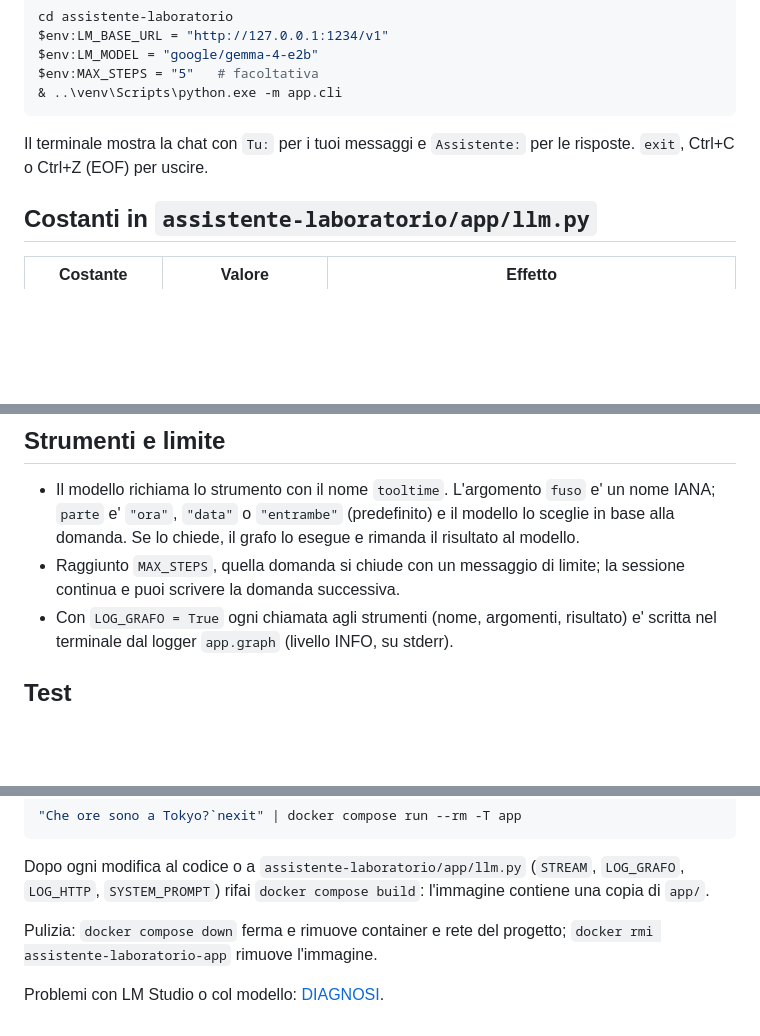
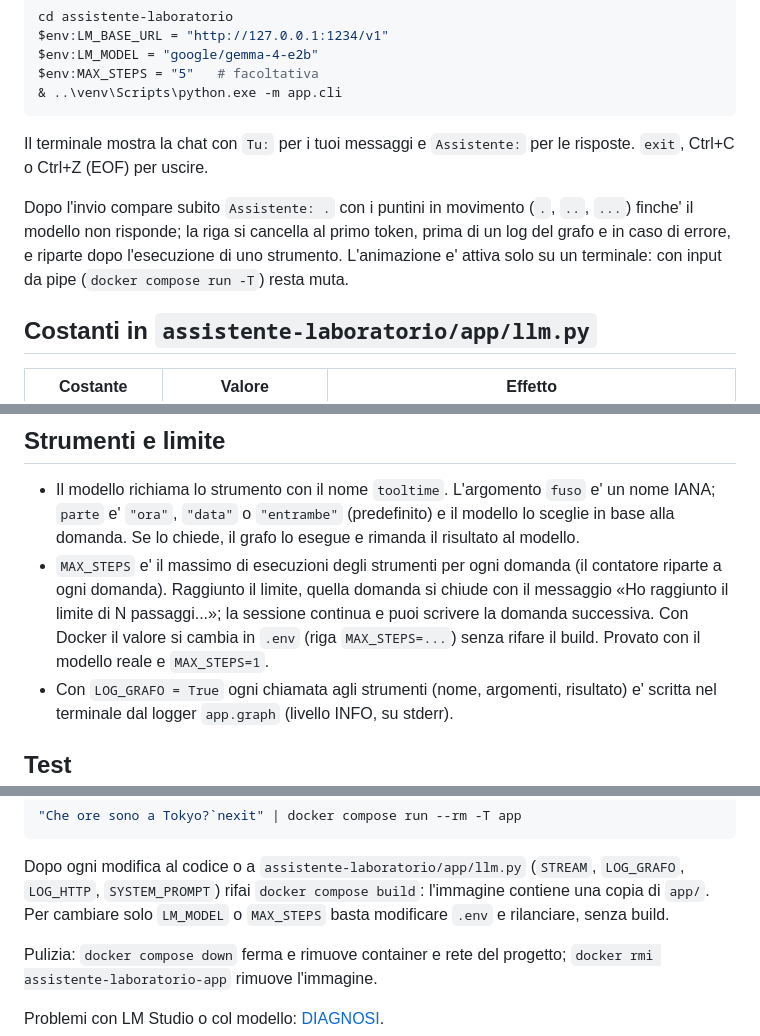
Before and after one commit to luigibravin25/callm, a Markdown page: L4/README.md, 3 parts joined by grey strips. Drawn GitHub-style; blank space fills up the shorter version.

Commit message:
docs: README con animazione dei puntini e chiarimenti su MAX_STEPS
Descrive l'attesa animata (solo su terminale), spiega cosa limita
MAX_STEPS e che MAX_STEPS e LM_MODEL si cambiano in .env senza build.

Co-Authored-By: Claude Sonnet 5.5 <noreply@anthropic.com>

```diff
--- a/L4/README.md
+++ b/L4/README.md
@@ -45,6 +45,11 @@ $env:MAX_STEPS = "5"   # facoltativa
 Il terminale mostra la chat con `Tu:` per i tuoi messaggi e `Assistente:` per le risposte.
 `exit`, Ctrl+C o Ctrl+Z (EOF) per uscire.
 
+Dopo l'invio compare subito `Assistente: .` con i puntini in movimento (`.`, `..`, `...`)
+finche' il modello non risponde; la riga si cancella al primo token, prima di un log del grafo e
+in caso di errore, e riparte dopo l'esecuzione di uno strumento. L'animazione e' attiva solo
+su un terminale: con input da pipe (`docker compose run -T`) resta muta.
+
 ## Costanti in `assistente-laboratorio/app/llm.py`
 
 | Costante | Valore | Effetto |
@@ -58,8 +63,11 @@ Il terminale mostra la chat con `Tu:` per i tuoi messaggi e `Assistente:` per le
 ## Strumenti e limite
 
 - Il modello richiama lo strumento con il nome `tooltime`. L'argomento `fuso` e' un nome IANA; `parte` e' `"ora"`, `"data"` o `"entrambe"` (predefinito) e il modello lo sceglie in base alla domanda. Se lo chiede, il grafo lo esegue e rimanda il risultato al modello.
-- Raggiunto `MAX_STEPS`, quella domanda si chiude con un messaggio di limite; la sessione
-  continua e puoi scrivere la domanda successiva.
+- `MAX_STEPS` e' il massimo di esecuzioni degli strumenti per ogni domanda (il contatore riparte
+  a ogni domanda). Raggiunto il limite, quella domanda si chiude con il messaggio «Ho raggiunto
+  il limite di N passaggi...»; la sessione continua e puoi scrivere la domanda successiva.
+  Con Docker il valore si cambia in `.env` (riga `MAX_STEPS=...`) senza rifare il build.
+  Provato con il modello reale e `MAX_STEPS=1`.
 - Con `LOG_GRAFO = True` ogni chiamata agli strumenti (nome, argomenti, risultato) e' scritta
   nel terminale dal logger `app.graph` (livello INFO, su stderr).
 
@@ -109,6 +117,7 @@ Prova rapida con input da pipe (`-T` perche' la pipe non ha un terminale):
 
 Dopo ogni modifica al codice o a `assistente-laboratorio/app/llm.py` (`STREAM`, `LOG_GRAFO`,
 `LOG_HTTP`, `SYSTEM_PROMPT`) rifai `docker compose build`: l'immagine contiene una copia di `app/`.
+Per cambiare solo `LM_MODEL` o `MAX_STEPS` basta modificare `.env` e rilanciare, senza build.
 
 Pulizia: `docker compose down` ferma e rimuove container e rete del progetto;
 `docker rmi assistente-laboratorio-app` rimuove l'immagine.
```
